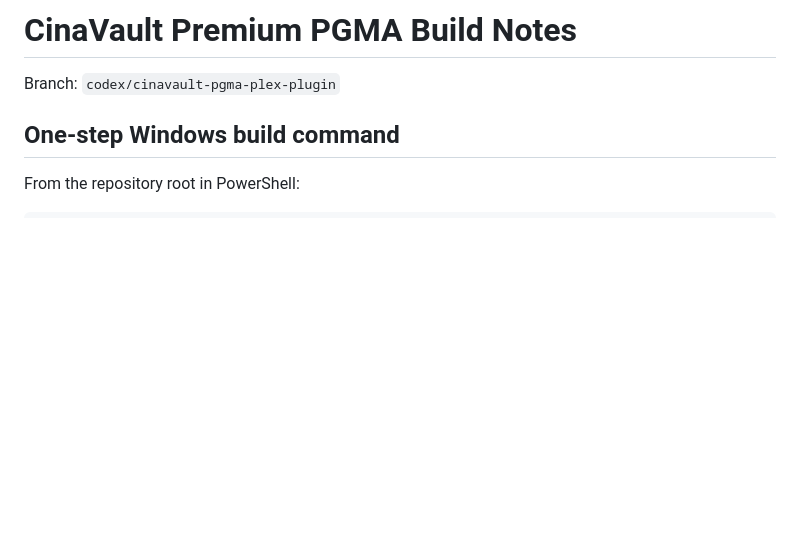
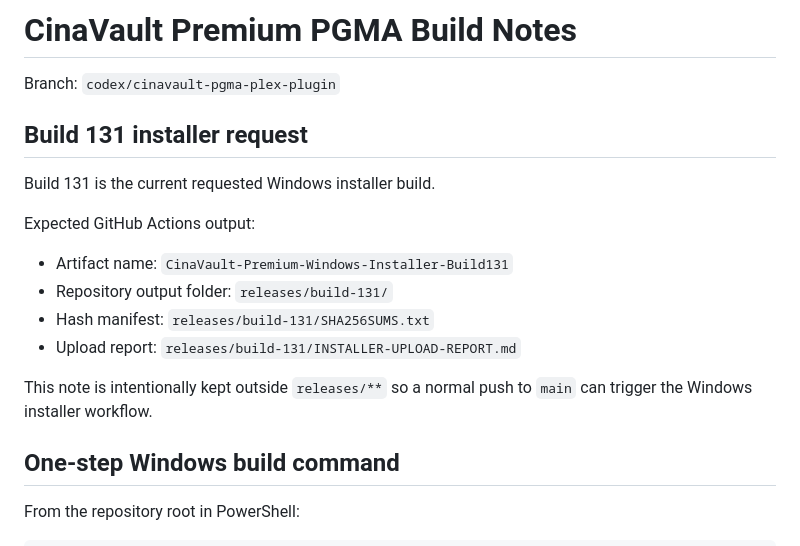
Before and after one commit to johngraven75/CinaVault-Premium, a Markdown page: BUILD_NOTES_PGMA.md, the part around the change. Rendered like a GitHub page; blank space fills up the shorter version.

Commit message:
Trigger Build 131 Windows installer from build notes

```diff
--- a/BUILD_NOTES_PGMA.md
+++ b/BUILD_NOTES_PGMA.md
@@ -1,6 +1,19 @@
 # CinaVault Premium PGMA Build Notes
 
 Branch: `codex/cinavault-pgma-plex-plugin`
+
+## Build 131 installer request
+
+Build 131 is the current requested Windows installer build.
+
+Expected GitHub Actions output:
+
+- Artifact name: `CinaVault-Premium-Windows-Installer-Build131`
+- Repository output folder: `releases/build-131/`
+- Hash manifest: `releases/build-131/SHA256SUMS.txt`
+- Upload report: `releases/build-131/INSTALLER-UPLOAD-REPORT.md`
+
+This note is intentionally kept outside `releases/**` so a normal push to `main` can trigger the Windows installer workflow.
 
 ## One-step Windows build command
 
```
